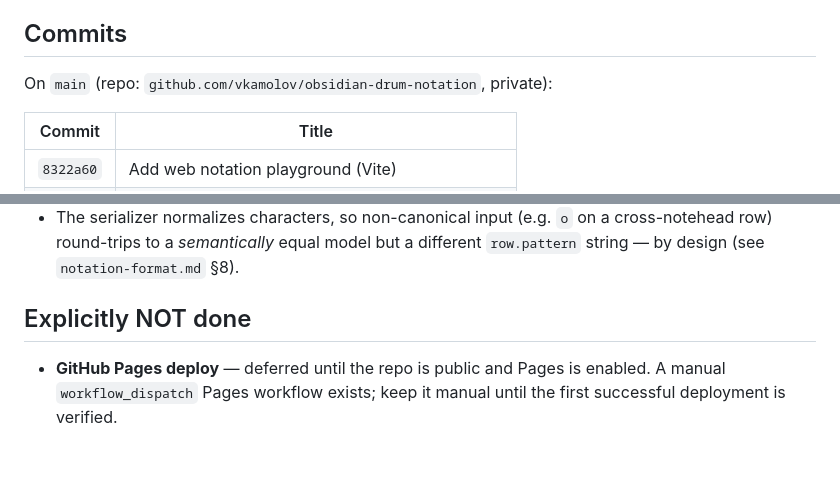
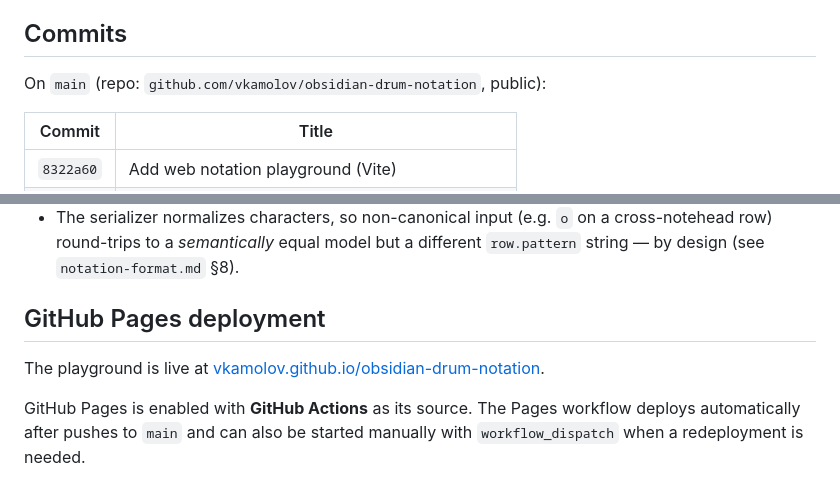
Before and after one commit to vkamolov/obsidian-drum-notation, a Markdown page: docs/web-playground.md, 2 parts joined by grey strips. Drawn GitHub-style; blank space fills up the shorter version.

```diff
--- a/docs/web-playground.md
+++ b/docs/web-playground.md
@@ -7,7 +7,7 @@ build or output.
 
 ## Commits
 
-On `main` (repo: `github.com/vkamolov/obsidian-drum-notation`, private):
+On `main` (repo: `github.com/vkamolov/obsidian-drum-notation`, public):
 
 | Commit | Title |
 |--------|-------|
@@ -190,8 +190,11 @@ Console should be free of errors/warnings.
   cross-notehead row) round-trips to a *semantically* equal model but a
   different `row.pattern` string — by design (see `notation-format.md` §8).
 
-## Explicitly NOT done
+## GitHub Pages deployment
 
-- **GitHub Pages deploy** — deferred until the repo is public and Pages is
-  enabled. A manual `workflow_dispatch` Pages workflow exists; keep it manual
-  until the first successful deployment is verified.
+The playground is live at
+[vkamolov.github.io/obsidian-drum-notation](https://vkamolov.github.io/obsidian-drum-notation/).
+
+GitHub Pages is enabled with **GitHub Actions** as its source. The Pages
+workflow deploys automatically after pushes to `main` and can also be started
+manually with `workflow_dispatch` when a redeployment is needed.
```
Also changed, not shown: docs/releasing.md (+8 -12 lines).
